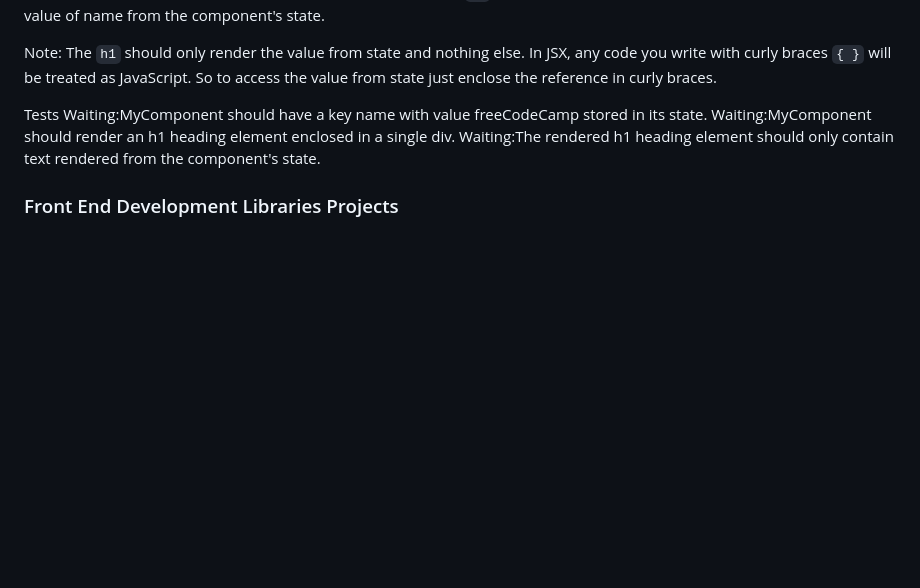
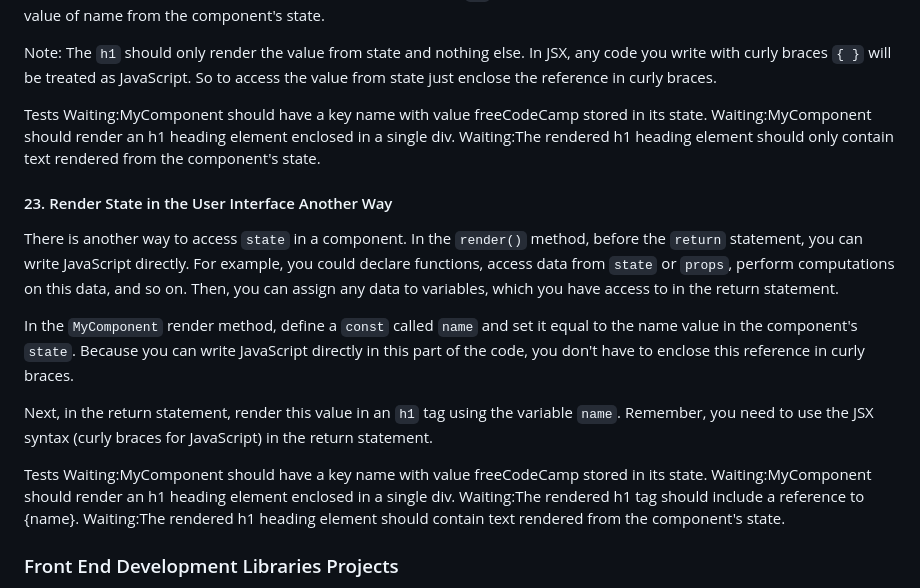
Before and after one commit to TracyChacon/Projects-freeCodeCamp.org, a Markdown page: reference.md, the part around the change. GitHub-like rendering; blank space fills up the shorter version.

Commit message:
React - #23 Render State in the User Interface Another Way

```diff
--- a/reference.md
+++ b/reference.md
@@ -1801,6 +1801,20 @@ Waiting:MyComponent should have a key name with value freeCodeCamp stored in its
 Waiting:MyComponent should render an h1 heading element enclosed in a single div.
 Waiting:The rendered h1 heading element should only contain text rendered from the component's state.
 
+#### 23. Render State in the User Interface Another Way
+
+There is another way to access `state` in a component. In the `render()` method, before the `return` statement, you can write JavaScript directly. For example, you could declare functions, access data from `state` or `props`, perform computations on this data, and so on. Then, you can assign any data to variables, which you have access to in the return statement.
+
+In the `MyComponent` render method, define a `const` called `name` and set it equal to the name value in the component's `state`. Because you can write JavaScript directly in this part of the code, you don't have to enclose this reference in curly braces.
+
+Next, in the return statement, render this value in an `h1` tag using the variable `name`. Remember, you need to use the JSX syntax (curly braces for JavaScript) in the return statement.
+
+Tests
+Waiting:MyComponent should have a key name with value freeCodeCamp stored in its state.
+Waiting:MyComponent should render an h1 heading element enclosed in a single div.
+Waiting:The rendered h1 tag should include a reference to {name}.
+Waiting:The rendered h1 heading element should contain text rendered from the component's state.
+
 ### Front End Development Libraries Projects
 
 It's time to put your front end development libraries skills to the test. Use Bootstrap, jQuery, Sass, React, and Redux to build 5 projects that will test everything you've learned up to this point.
```
